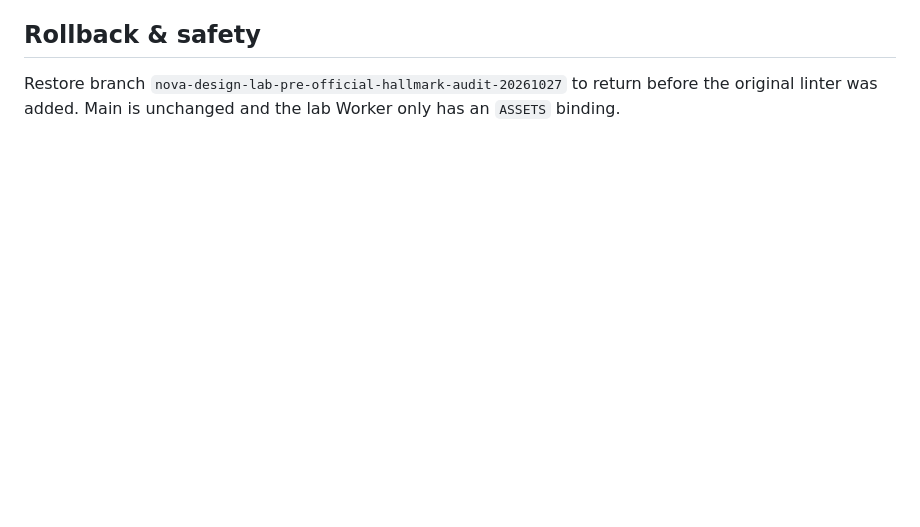
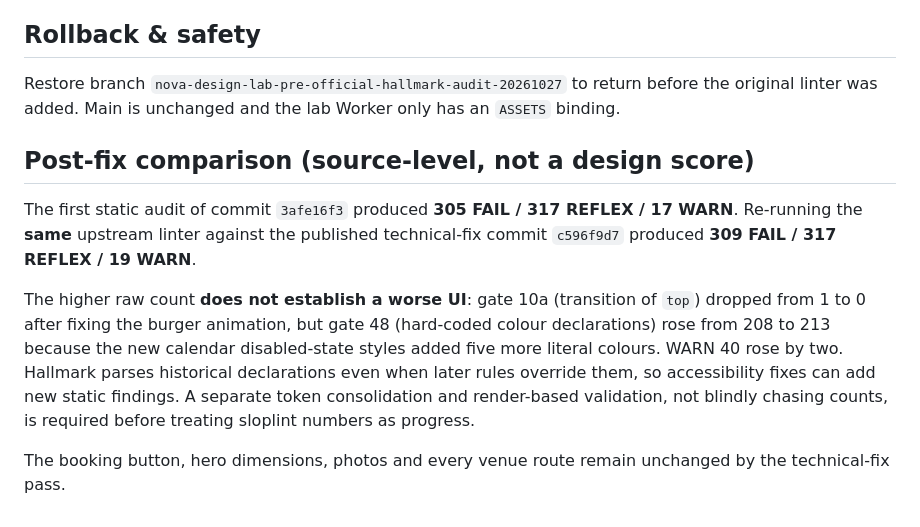
Before and after one commit to blacklivi/nova-lounge-website, a Markdown page: docs/HALLMARK-AUDIT-EXECUTED-20261027.md, the part around the change. GitHub-like rendering; blank space fills up the shorter version.

Commit message:
docs(design-lab): distinguish Hallmark warning counts from visual regression

```diff
--- a/docs/HALLMARK-AUDIT-EXECUTED-20261027.md
+++ b/docs/HALLMARK-AUDIT-EXECUTED-20261027.md
@@ -75,3 +75,11 @@ The existing demo caveats are better than invented claims, but should not domina
 
 ## Rollback & safety
 Restore branch `nova-design-lab-pre-official-hallmark-audit-20261027` to return before the original linter was added. Main is unchanged and the lab Worker only has an `ASSETS` binding.
+
+## Post-fix comparison (source-level, not a design score)
+
+The first static audit of commit `3afe16f3` produced **305 FAIL / 317 REFLEX / 17 WARN**. Re-running the **same** upstream linter against the published technical-fix commit `c596f9d7` produced **309 FAIL / 317 REFLEX / 19 WARN**.
+
+The higher raw count **does not establish a worse UI**: gate 10a (transition of `top`) dropped from 1 to 0 after fixing the burger animation, but gate 48 (hard-coded colour declarations) rose from 208 to 213 because the new calendar disabled-state styles added five more literal colours. WARN 40 rose by two. Hallmark parses historical declarations even when later rules override them, so accessibility fixes can add new static findings. A separate token consolidation and render-based validation, not blindly chasing counts, is required before treating sloplint numbers as progress.
+
+The booking button, hero dimensions, photos and every venue route remain unchanged by the technical-fix pass.
```
